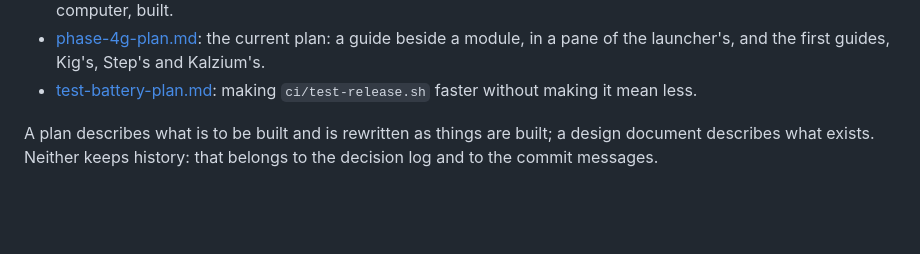
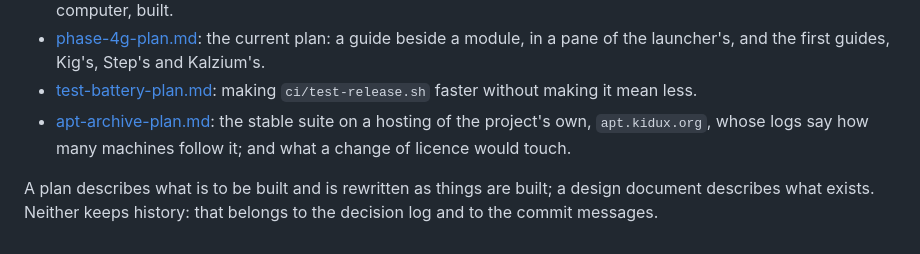
Before and after one commit to othermore/kidux, a Markdown page: docs/dev/README.md, the part around the change. Rendered like a GitHub page; blank space fills up the shorter version.

```diff
--- a/docs/dev/README.md
+++ b/docs/dev/README.md
@@ -83,6 +83,9 @@ instead, in English and Spanish.
   Step's and Kalzium's.
 - [test-battery-plan.md](test-battery-plan.md): making `ci/test-release.sh`
   faster without making it mean less.
+- [apt-archive-plan.md](apt-archive-plan.md): the stable suite on a
+  hosting of the project's own, `apt.kidux.org`, whose logs say how many
+  machines follow it; and what a change of licence would touch.
 
 A plan describes what is to be built and is rewritten as things are built;
 a design document describes what exists. Neither keeps history: that belongs
```
Also changed, not shown: docs/dev/apt-archive-plan.md (added, +167 -0 lines).
